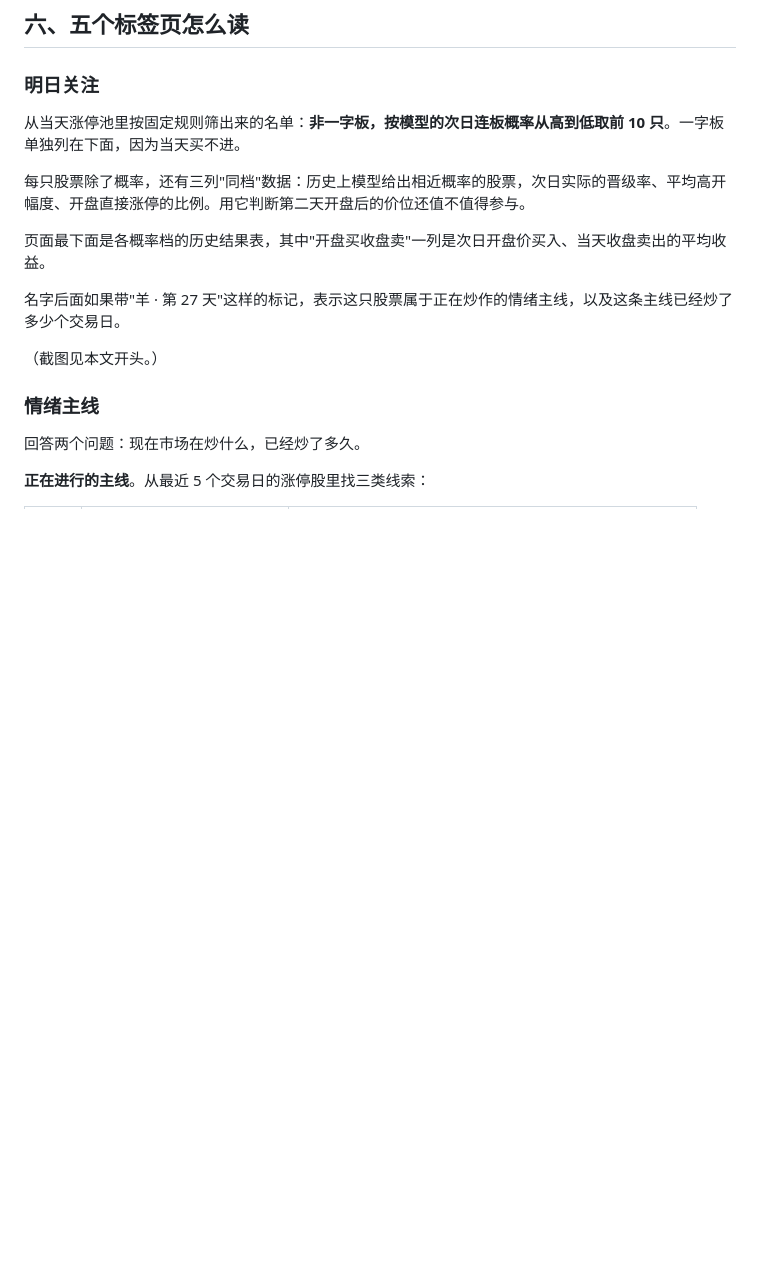
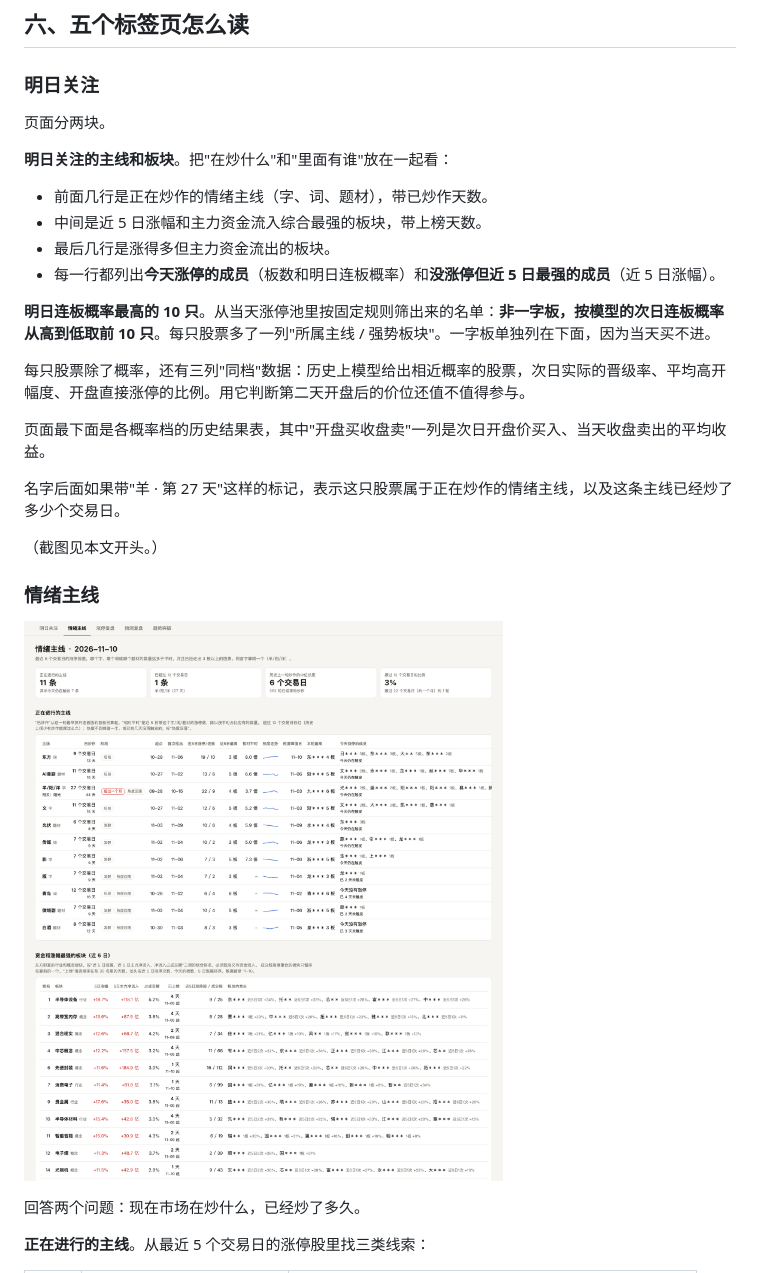
Before and after one commit to hhhhhh1140/zt-fupan, a Markdown page: README.md, the part around one of its changes. GitHub-like rendering; pictures changed too: docs/img/hot.png (added); blank space fills up the shorter version.

```diff
--- a/README.md
+++ b/README.md
@@ -152,7 +152,16 @@ Windows 用"任务计划程序"建一个每天 15:30 触发的任务，执行同
 
 ### 明日关注
 
-从当天涨停池里按固定规则筛出来的名单：**非一字板，按模型的次日连板概率从高到低取前 10 只**。一字板单独列在下面，因为当天买不进。
+页面分两块。
+
+**明日关注的主线和板块**。把"在炒什么"和"里面有谁"放在一起看：
+
+- 前面几行是正在炒作的情绪主线（字、词、题材），带已炒作天数。
+- 中间是近 5 日涨幅和主力资金流入综合最强的板块，带上榜天数。
+- 最后几行是涨得多但主力资金流出的板块。
+- 每一行都列出**今天涨停的成员**（板数和明日连板概率）和**没涨停但近 5 日最强的成员**（近 5 日涨幅）。
+
+**明日连板概率最高的 10 只**。从当天涨停池里按固定规则筛出来的名单：**非一字板，按模型的次日连板概率从高到低取前 10 只**。每只股票多了一列"所属主线 / 强势板块"。一字板单独列在下面，因为当天买不进。
 
 每只股票除了概率，还有三列"同档"数据：历史上模型给出相近概率的股票，次日实际的晋级率、平均高开幅度、开盘直接涨停的比例。用它判断第二天开盘后的价位还值不值得参与。
 
@@ -163,6 +172,8 @@ Windows 用"任务计划程序"建一个每天 15:30 触发的任务，执行同
 （截图见本文开头。）
 
 ### 情绪主线
+
+![情绪主线页](docs/img/hot.png)
 
 回答两个问题：现在市场在炒什么，已经炒了多久。
 
```
Also changed, not shown: other parts of README.md (+2 -0 lines), docs/img/watch.png, 3 other files.
